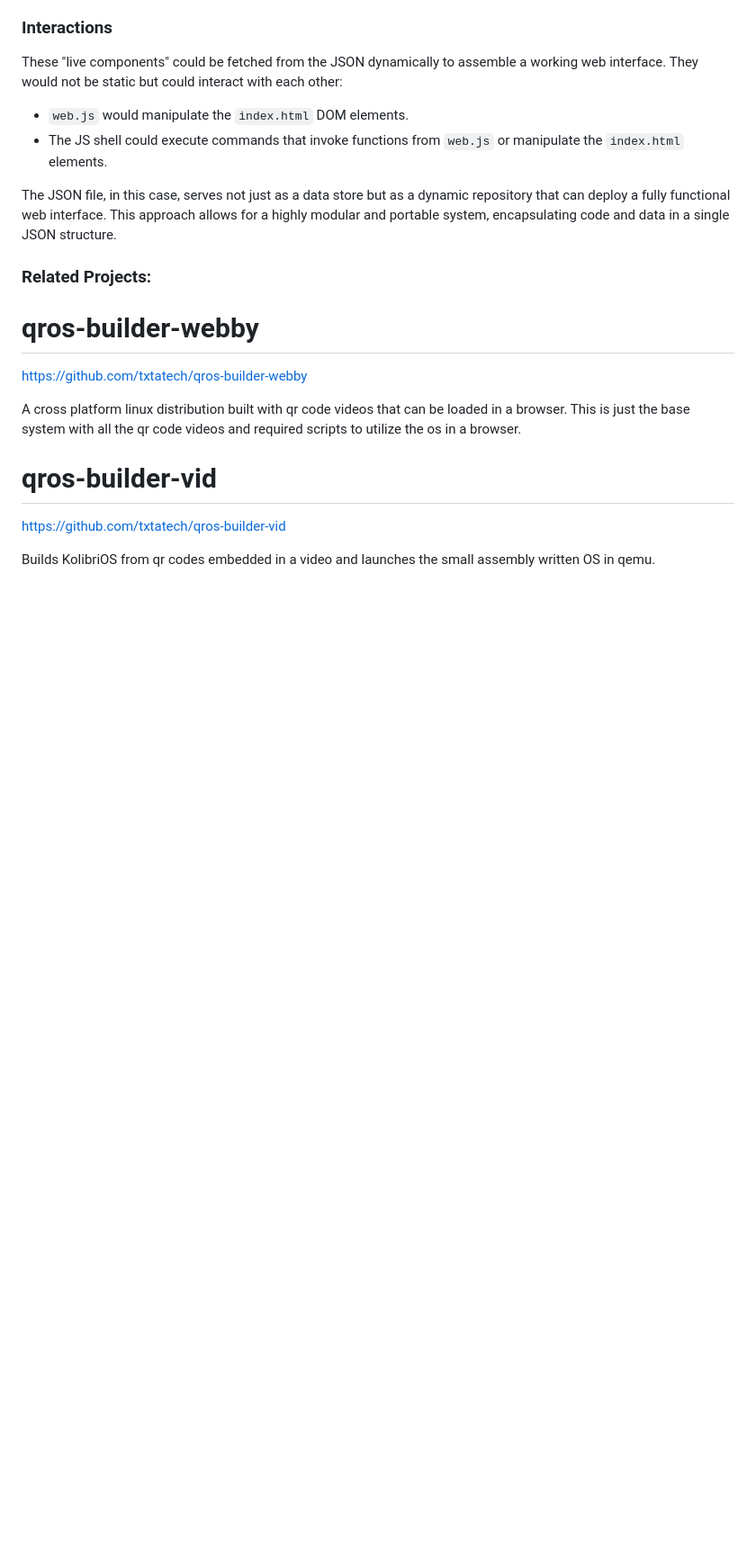
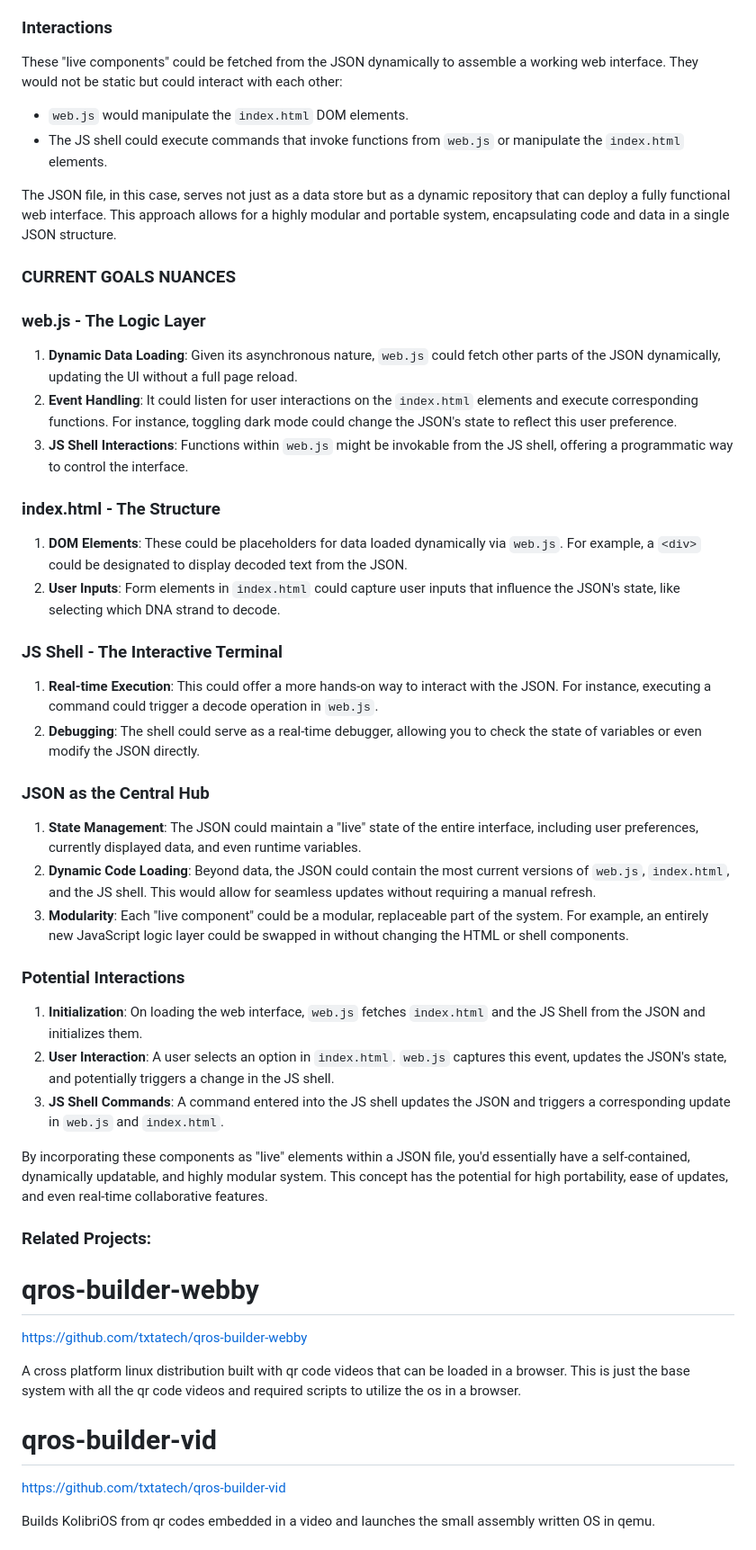
Before and after one commit to txtatech/qros-storage, a Markdown page: README.md, the part around the change. Shown at 90% size. Drawn GitHub-style; blank space fills up the shorter version.

```diff
--- a/README.md
+++ b/README.md
@@ -207,6 +207,33 @@ These "live components" could be fetched from the JSON dynamically to assemble a
 
 The JSON file, in this case, serves not just as a data store but as a dynamic repository that can deploy a fully functional web interface. This approach allows for a highly modular and portable system, encapsulating code and data in a single JSON structure.
 
+### CURRENT GOALS NUANCES
+
+### web.js - The Logic Layer
+1. **Dynamic Data Loading**: Given its asynchronous nature, `web.js` could fetch other parts of the JSON dynamically, updating the UI without a full page reload.
+2. **Event Handling**: It could listen for user interactions on the `index.html` elements and execute corresponding functions. For instance, toggling dark mode could change the JSON's state to reflect this user preference.
+3. **JS Shell Interactions**: Functions within `web.js` might be invokable from the JS shell, offering a programmatic way to control the interface.
+
+### index.html - The Structure
+1. **DOM Elements**: These could be placeholders for data loaded dynamically via `web.js`. For example, a `<div>` could be designated to display decoded text from the JSON.
+2. **User Inputs**: Form elements in `index.html` could capture user inputs that influence the JSON's state, like selecting which DNA strand to decode.
+
+### JS Shell - The Interactive Terminal
+1. **Real-time Execution**: This could offer a more hands-on way to interact with the JSON. For instance, executing a command could trigger a decode operation in `web.js`.
+2. **Debugging**: The shell could serve as a real-time debugger, allowing you to check the state of variables or even modify the JSON directly.
+
+### JSON as the Central Hub
+1. **State Management**: The JSON could maintain a "live" state of the entire interface, including user preferences, currently displayed data, and even runtime variables.
+2. **Dynamic Code Loading**: Beyond data, the JSON could contain the most current versions of `web.js`, `index.html`, and the JS shell. This would allow for seamless updates without requiring a manual refresh.
+3. **Modularity**: Each "live component" could be a modular, replaceable part of the system. For example, an entirely new JavaScript logic layer could be swapped in without changing the HTML or shell components.
+
+### Potential Interactions
+1. **Initialization**: On loading the web interface, `web.js` fetches `index.html` and the JS Shell from the JSON and initializes them.
+2. **User Interaction**: A user selects an option in `index.html`. `web.js` captures this event, updates the JSON's state, and potentially triggers a change in the JS shell.
+3. **JS Shell Commands**: A command entered into the JS shell updates the JSON and triggers a corresponding update in `web.js` and `index.html`.
+
+By incorporating these components as "live" elements within a JSON file, you'd essentially have a self-contained, dynamically updatable, and highly modular system. This concept has the potential for high portability, ease of updates, and even real-time collaborative features.
+
 ### Related Projects:
 
 # qros-builder-webby
```
